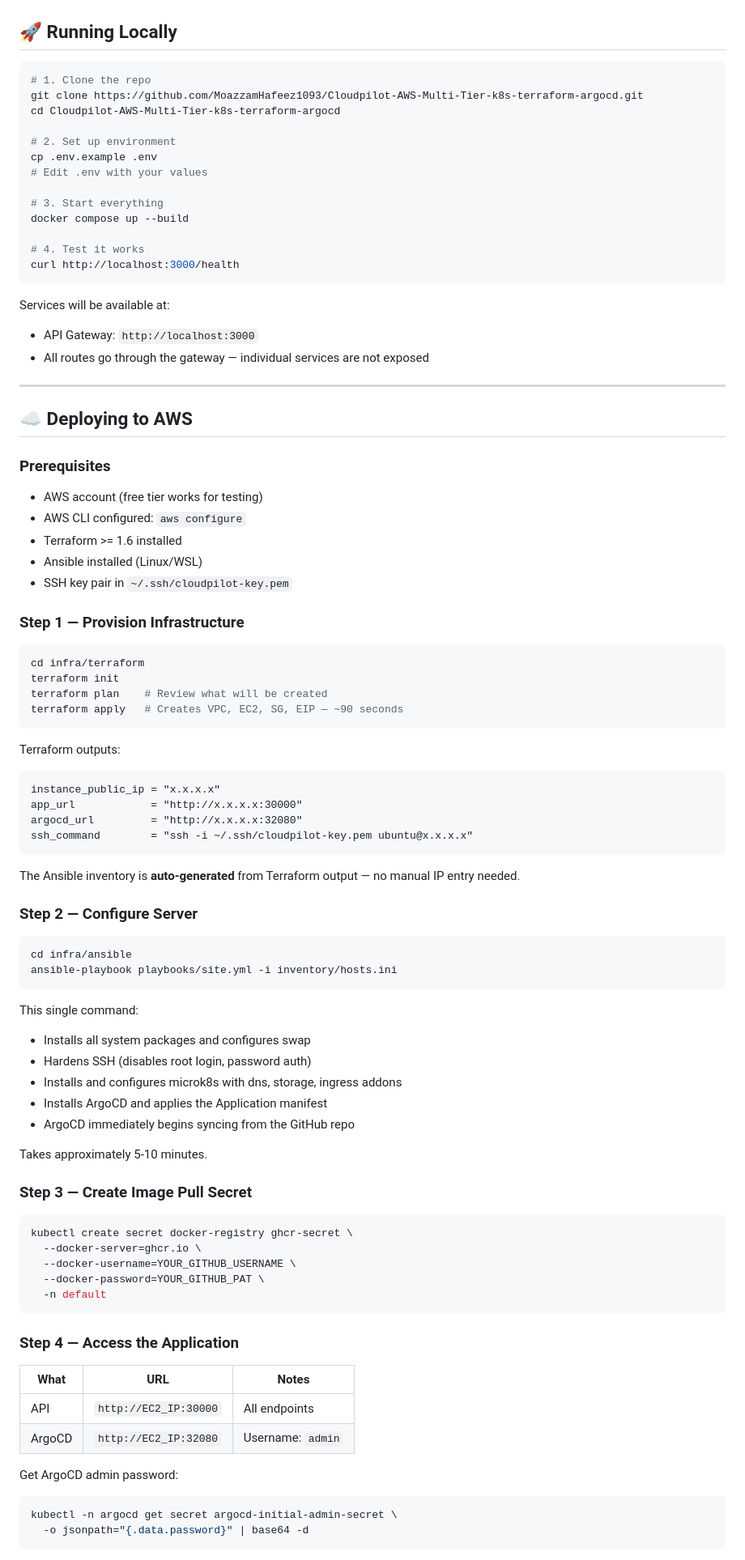
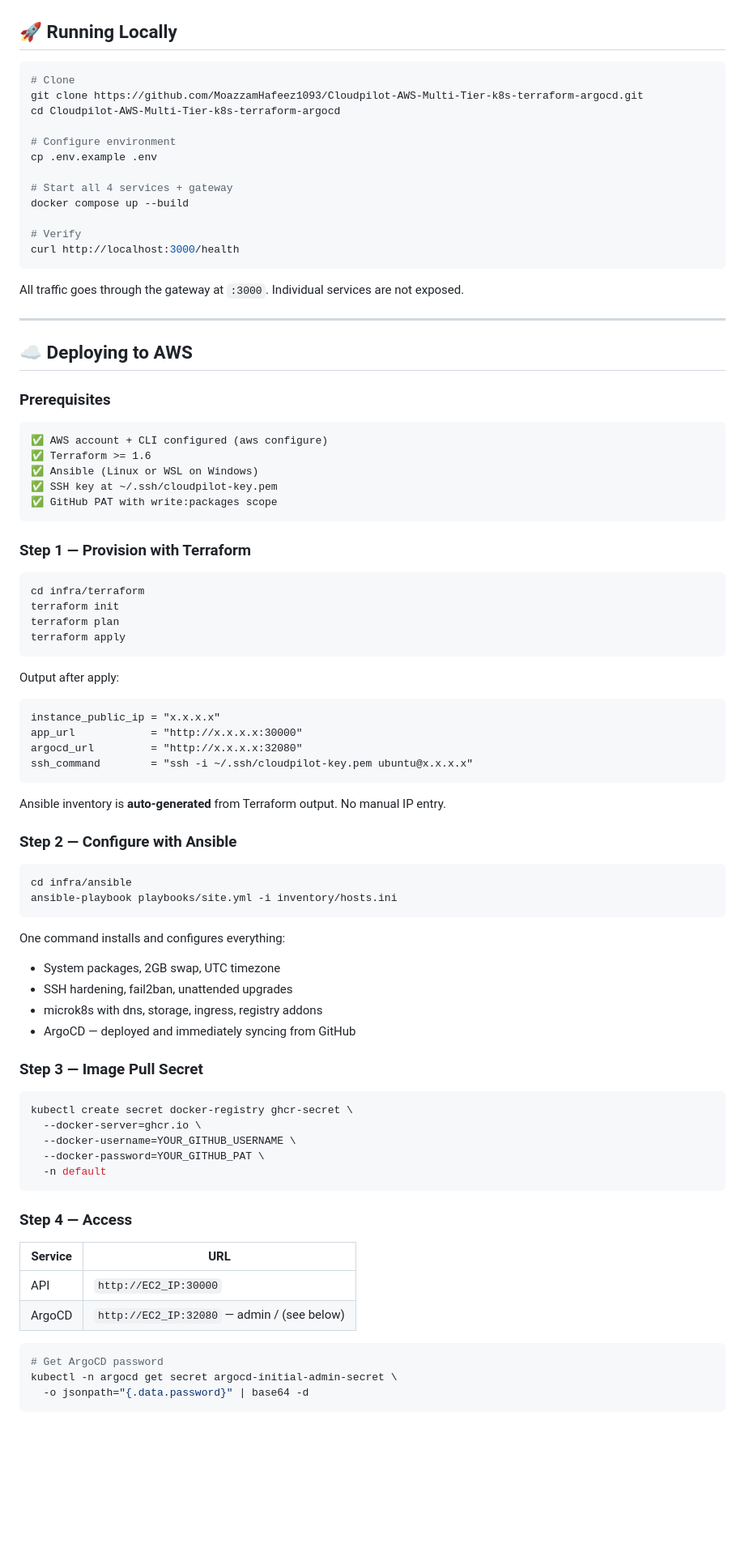
Before and after one commit to MoazzamHafeez1093/Cloudpilot-AWS-Multi-Tier-k8s-terraform-argocd, a Markdown page: README.md, the part around one of its changes. Shown at 81% size. Drawn GitHub-style; blank space fills up the shorter version.

Commit message:
docs: complete README with screenshots, architecture, all details

````diff
--- a/README.md
+++ b/README.md
@@ -248,46 +271,46 @@ Cloudpilot-AWS-Multi-Tier-k8s-terraform-argocd/
 ## 🚀 Running Locally
 
 ```bash
-# 1. Clone the repo
+# Clone
 git clone https://github.com/MoazzamHafeez1093/Cloudpilot-AWS-Multi-Tier-k8s-terraform-argocd.git
 cd Cloudpilot-AWS-Multi-Tier-k8s-terraform-argocd
 
-# 2. Set up environment
+# Configure environment
 cp .env.example .env
-# Edit .env with your values
 
-# 3. Start everything
+# Start all 4 services + gateway
 docker compose up --build
 
-# 4. Test it works
+# Verify
 curl http://localhost:3000/health
 ```
 
-Services will be available at:
-- API Gateway: `http://localhost:3000`
-- All routes go through the gateway — individual services are not exposed
+All traffic goes through the gateway at `:3000`. Individual services are not exposed.
 
 ---
 
 ## ☁️ Deploying to AWS
 
 ### Prerequisites
-- AWS account (free tier works for testing)
-- AWS CLI configured: `aws configure`
-- Terraform >= 1.6 installed
-- Ansible installed (Linux/WSL)
-- SSH key pair in `~/.ssh/cloudpilot-key.pem`
 
-### Step 1 — Provision Infrastructure
+```
+✅ AWS account + CLI configured (aws configure)
+✅ Terraform >= 1.6
+✅ Ansible (Linux or WSL on Windows)
+✅ SSH key at ~/.ssh/cloudpilot-key.pem
+✅ GitHub PAT with write:packages scope
+```
+
+### Step 1 — Provision with Terraform
 
 ```bash
 cd infra/terraform
 terraform init
-terraform plan    # Review what will be created
-terraform apply   # Creates VPC, EC2, SG, EIP — ~90 seconds
+terraform plan
+terraform apply
 ```
 
-Terraform outputs:
+Output after apply:
 ```
 instance_public_ip = "x.x.x.x"
 app_url            = "http://x.x.x.x:30000"
@@ -295,25 +318,22 @@ argocd_url         = "http://x.x.x.x:32080"
 ssh_command        = "ssh -i ~/.ssh/cloudpilot-key.pem ubuntu@x.x.x.x"
 ```
 
-The Ansible inventory is **auto-generated** from Terraform output — no manual IP entry needed.
+Ansible inventory is **auto-generated** from Terraform output. No manual IP entry.
 
-### Step 2 — Configure Server
+### Step 2 — Configure with Ansible
 
 ```bash
 cd infra/ansible
 ansible-playbook playbooks/site.yml -i inventory/hosts.ini
 ```
 
-This single command:
-- Installs all system packages and configures swap
-- Hardens SSH (disables root login, password auth)
-- Installs and configures microk8s with dns, storage, ingress addons
-- Installs ArgoCD and applies the Application manifest
-- ArgoCD immediately begins syncing from the GitHub repo
+One command installs and configures everything:
+- System packages, 2GB swap, UTC timezone
+- SSH hardening, fail2ban, unattended upgrades
+- microk8s with dns, storage, ingress, registry addons
+- ArgoCD — deployed and immediately syncing from GitHub
 
-Takes approximately 5-10 minutes.
-
-### Step 3 — Create Image Pull Secret
+### Step 3 — Image Pull Secret
 
 ```bash
 kubectl create secret docker-registry ghcr-secret \
@@ -323,15 +343,15 @@ kubectl create secret docker-registry ghcr-secret \
   -n default
 ```
 
-### Step 4 — Access the Application
+### Step 4 — Access
 
-| What | URL | Notes |
-|------|-----|-------|
-| API | `http://EC2_IP:30000` | All endpoints |
-| ArgoCD | `http://EC2_IP:32080` | Username: `admin` |
+| Service | URL |
+|---------|-----|
+| API | `http://EC2_IP:30000` |
+| ArgoCD | `http://EC2_IP:32080` — admin / (see below) |
 
-Get ArgoCD admin password:
 ```bash
+# Get ArgoCD password
 kubectl -n argocd get secret argocd-initial-admin-secret \
   -o jsonpath="{.data.password}" | base64 -d
 ```
````
Also changed, not shown: other parts of README.md (+259 -305 lines).
